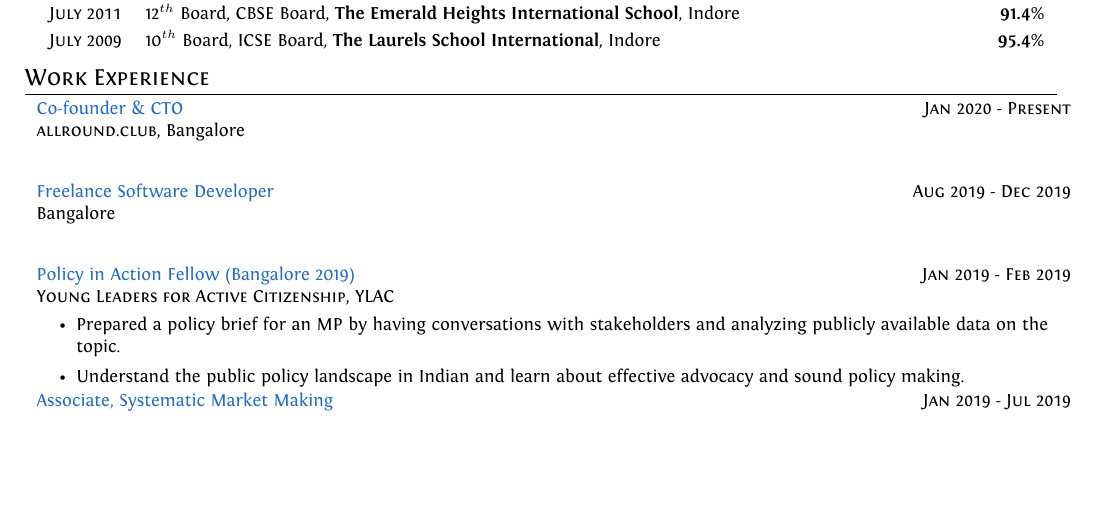
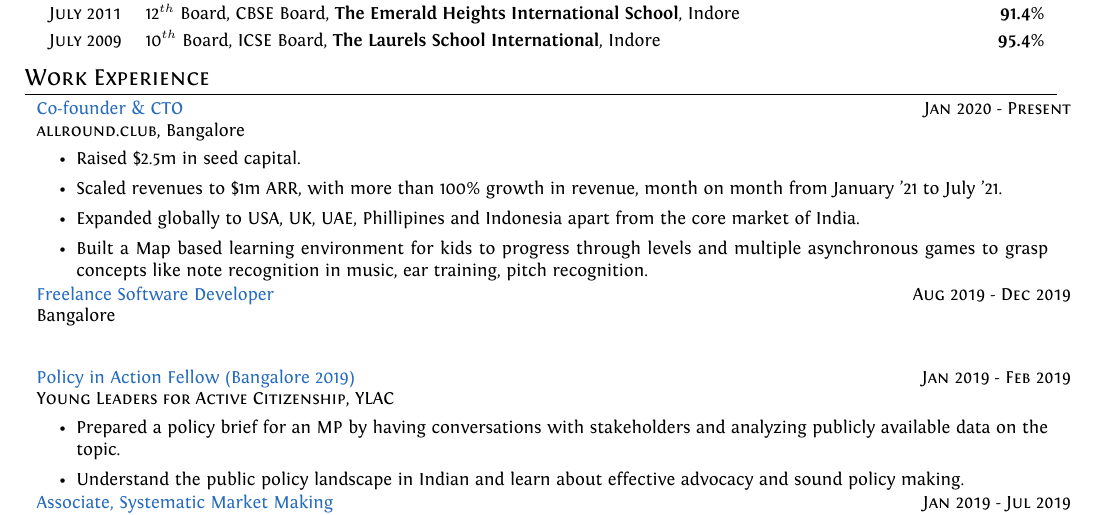
Before and after one commit to srijanshetty/cv, a LaTeX CV (cv.tex): part of page 1 of 2, cut so that both start at the same text, the shorter picture padded with empty space. Compiled offline with XeLaTeX; an older LaTeX class or package is replaced by its successor.

Commit message:
feat: add details about allround

```diff
--- a/cv.tex
+++ b/cv.tex
@@ -211,6 +211,14 @@
       {\textsc{allround.club}, Bangalore}
       {}
       {%
+        \begin{itemize}[leftmargin=\bulletspace{}]
+            \item Raised \$2.5m in seed capital.
+            \item Scaled revenues to \$1m ARR, with more than 100\% growth in revenue, month on month from January '21
+                to July '21.
+            \item Expanded globally to USA, UK, UAE, Phillipines and Indonesia apart from the core market of India.
+            \item Built a Map based learning environment for kids to progress through levels and multiple asynchronous
+                games to grasp concepts like note recognition in music, ear training, pitch recognition.
+        \end{itemize}
       }
 
 \cproject
```
